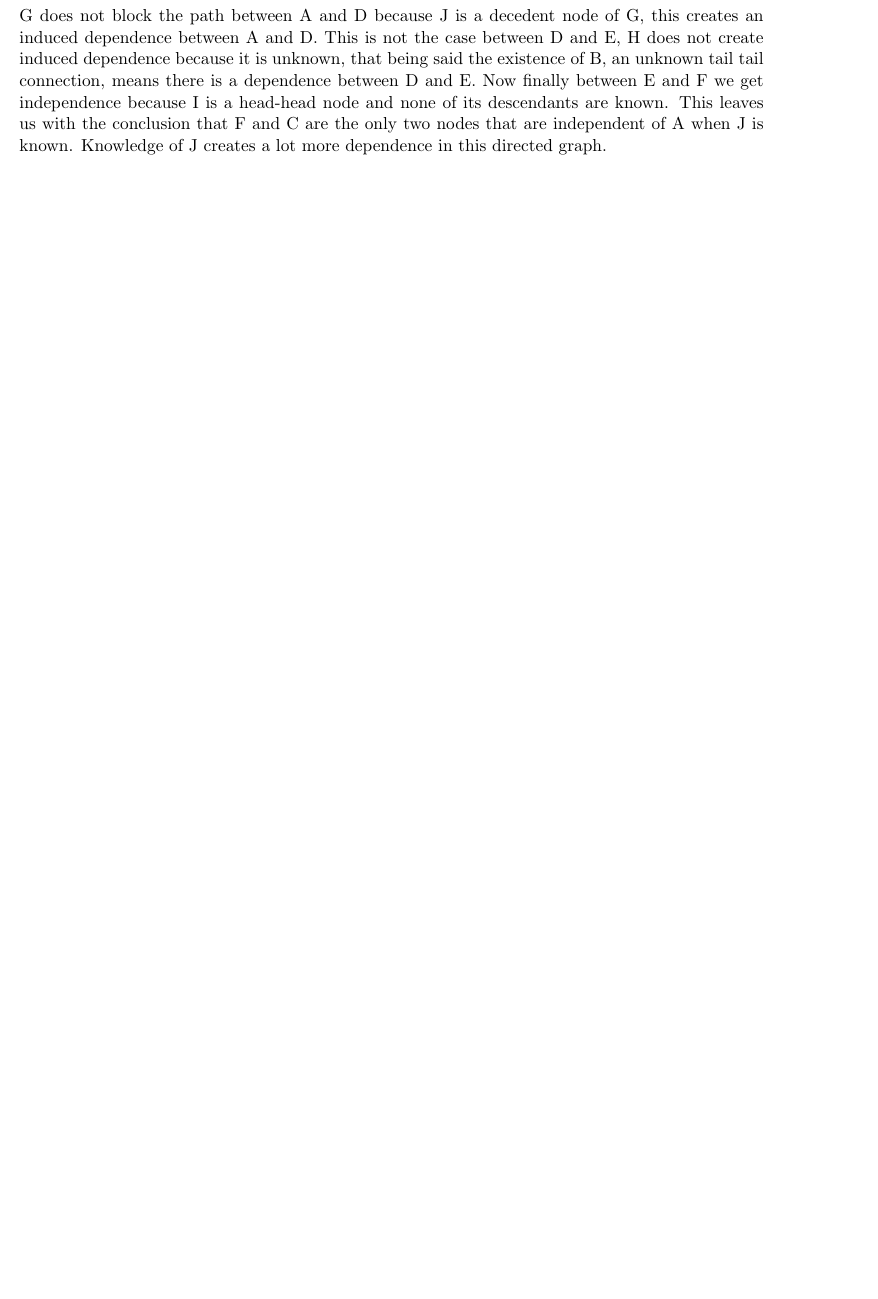
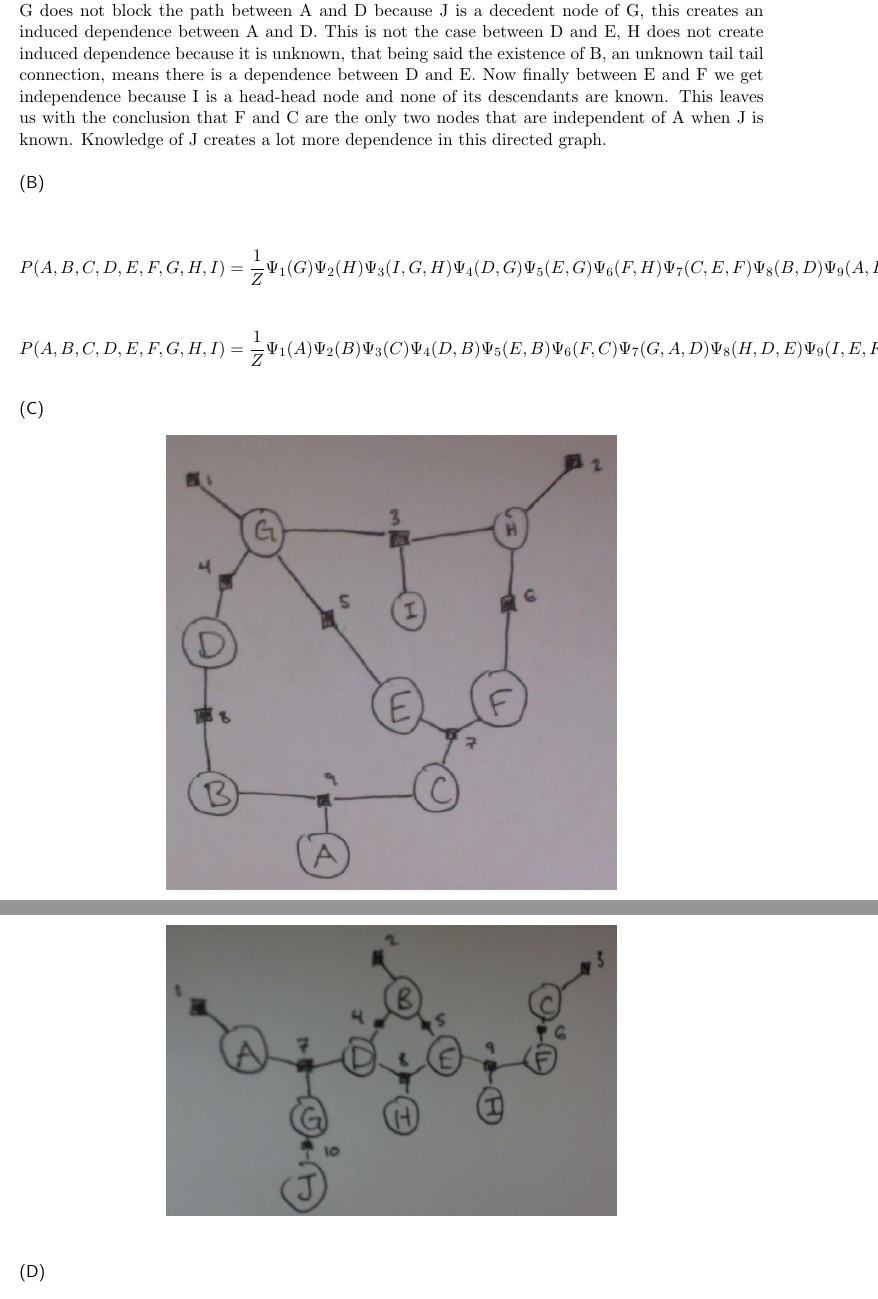
Before and after one commit to rlucioni/cs181, a LaTeX problem sheet (hw4/lucioni-broudy-hw4.tex): part of page 3 of 3 before the commit and two parts of pages 3 and 4 of 6 after it, the two joined at a grey line, cut so that both start at the same text, the shorter picture padded with empty space. Compiled offline with pdfLaTeX.

Commit message:
finished 2

```diff
--- a/hw4/lucioni-broudy-hw4.tex
+++ b/hw4/lucioni-broudy-hw4.tex
@@ -241,3 +240,25 @@ We are operating under the assumption that if one virus software reports the oth
 %page 378.
 
 - For graph (b) only F and C are independent of A given J. In this case we would think the path through G would be blocked because G is is a head to head node. With the knowledge of J, G does not block the path between A and D because J is a decedent node of G, this creates an induced dependence between A and D. This is not the case between D and E, H does not create induced dependence because it is unknown, that being said the existence of B, an unknown tail tail connection, means there is a dependence between D and E. Now finally between E and F we get independence because I is a head-head node and none of its descendants are known. This leaves us with the conclusion that F and C are the only two nodes that are independent of A when J is known. Knowledge of J creates a lot more dependence in this directed graph.
+
+\subproblem \\%b
+%P(A,B,C,D,E,F,G,H,I) = P(G)P(H)P(I|G,H)P(D|G)P(E|G)(P(F|H)P(C|E,F)P(B|D)P(A|B,C)\\
+
+%TODO: make smaller
+\[P(A,B,C,D,E,F,G,H,I) = \frac{1}{Z}\Psi_1(G)\Psi_2(H)\Psi_3(I,G,H)\Psi_4(D,G)\Psi_5(E,G)\Psi_6(F,H)\Psi_7(C,E,F)\Psi_8(B,D)\Psi_9(A,B,C)\]
+
+%P(A,B,C,D,E,F,G,H,I) = P(A)P(B)P(C)P(D|B)P(E|B)P(F|C)P(G|A,D)P(H|D,E)P(I|E,F)P(J|G)\\
+
+%TODO: make smaller
+\[P(A,B,C,D,E,F,G,H,I) = \frac{1}{Z}\Psi_1(A)\Psi_2(B)\Psi_3(C)\Psi_4(D,B)\Psi_5(E,B)\Psi_6(F,C)\Psi_7(G,A,D)\Psi_8(H,D,E)\Psi_9(I,E,F)\Psi_{10}(J,G)\]
+
+\subproblem %c
+\begin{center}
+\includegraphics[width=100mm]{factor_graph_a.png}
+\end{center}
+
+\begin{center}
+\includegraphics[width=100mm]{factor_graph_b.png}
+\end{center}
+
+\subproblem %d
@@ -244,3 +272,7 @@ We are operating under the assumption that if one virus software reports the oth
+\end{center}
+
+
+
 
 %%%%%%%%%%%%%%%%%%%%%%%%%%%%%%%%%%%%%%%%%%%%%%%%%%%%
 \problem{25} %3
```
Also changed, not shown: hw4/factor_graph_a.png (added), hw4/factor_graph_b.png (added), hw4/undirected_graph_a.png (added), hw4/undirected_graph_b.png (added), hw4/lucioni-broudy-hw4.tex (10 more changed lines), 2 other files.
